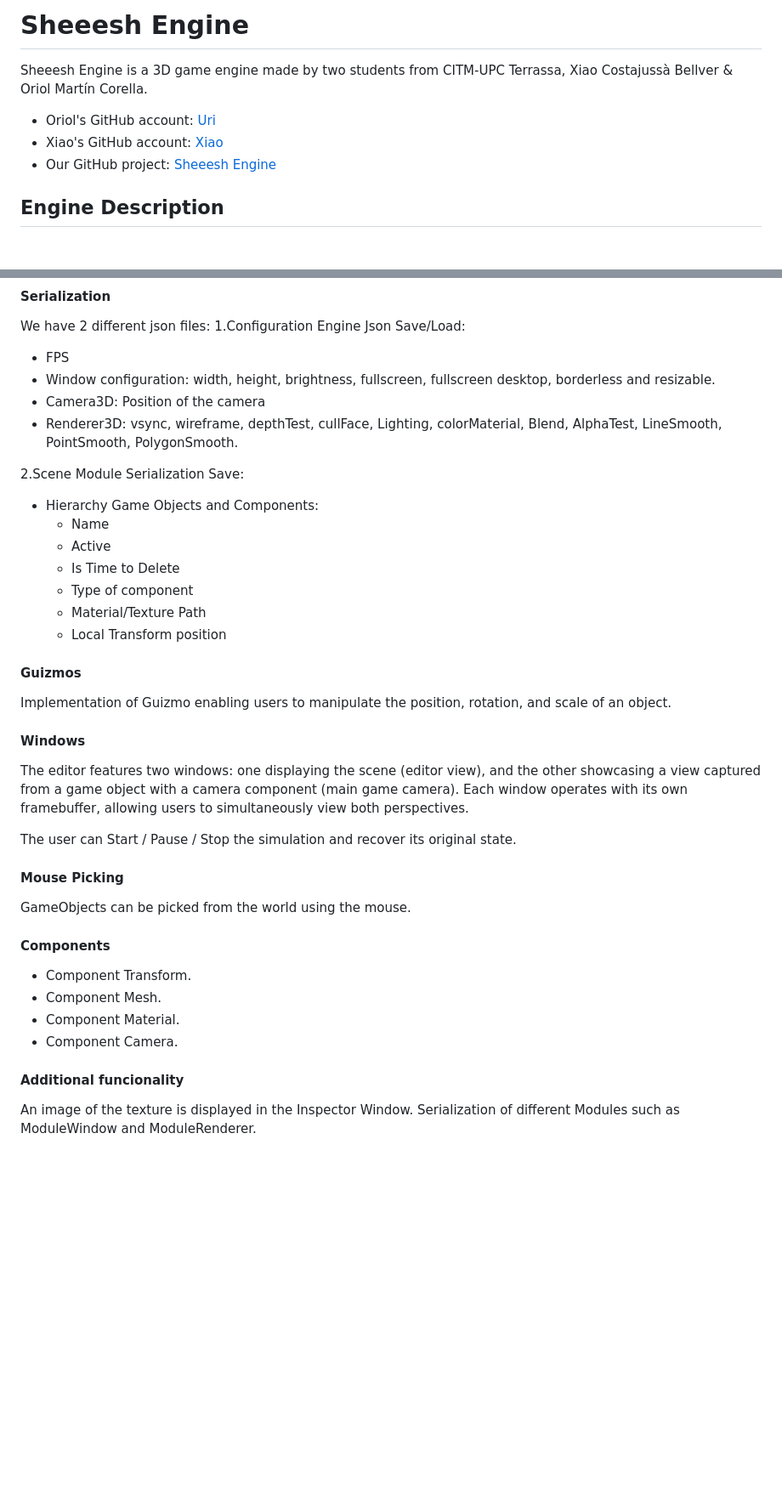
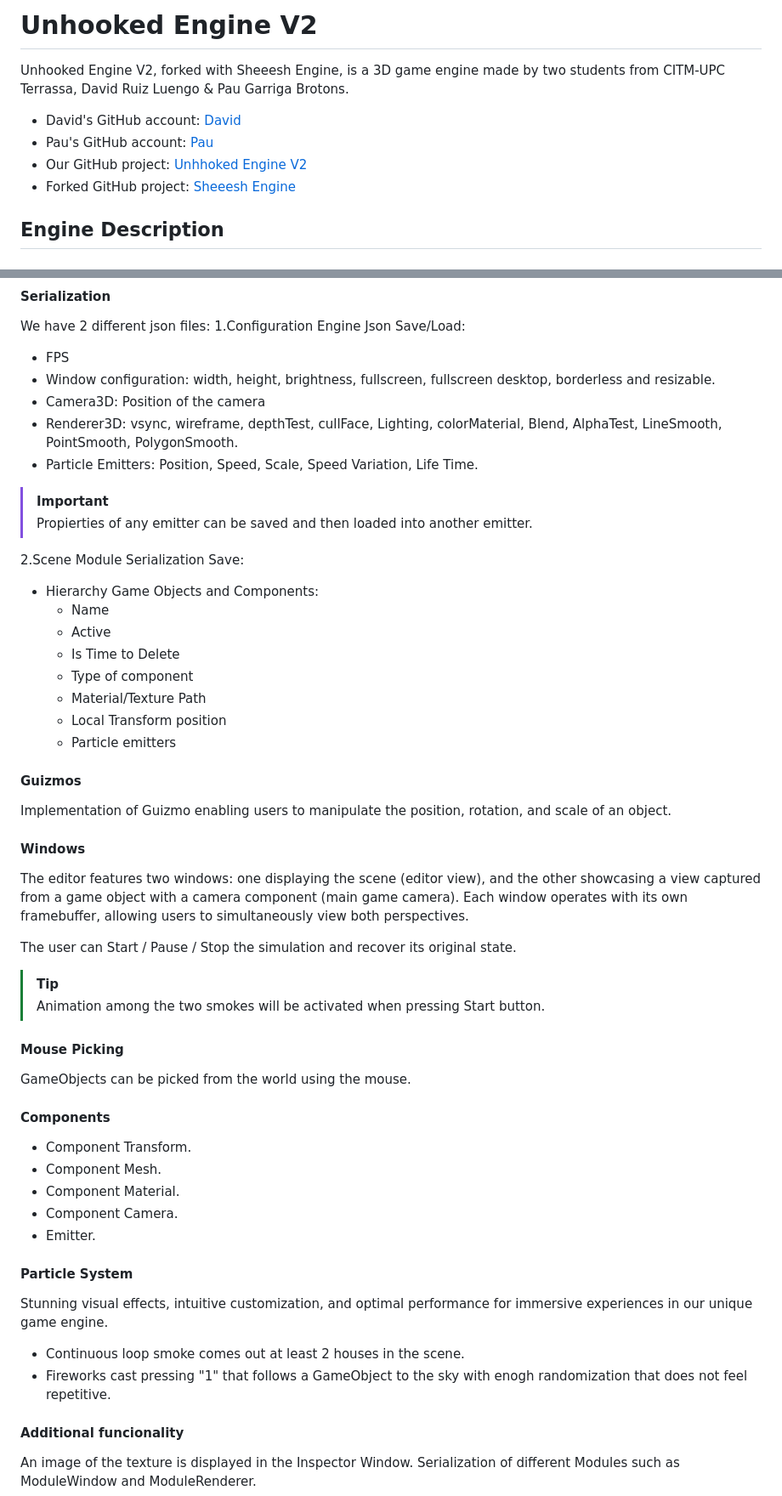
Before and after one commit to xdavido/UnhookedEngine.v2, a Markdown page: README.md, 2 parts joined by grey strips. Shown: that part at 85% size. GitHub-like rendering; blank space fills up the shorter version.

```diff
--- a/README.md
+++ b/README.md
@@ -1,10 +1,12 @@
-# Sheeesh Engine
+# Unhooked Engine V2
 
-Sheeesh Engine is a 3D game engine made by two students from CITM-UPC Terrassa, Xiao Costajussà Bellver & Oriol Martín Corella.
+Unhooked Engine V2, forked with Sheeesh Engine, is a 3D game engine made by two students from CITM-UPC Terrassa, David Ruiz Luengo & Pau Garriga Brotons.
 
-- Oriol's GitHub account: [Uri](https://github.com/Urii98)
-- Xiao's GitHub account: [Xiao](https://github.com/xaitta)
-- Our GitHub project: [Sheeesh Engine](https://github.com/Urii98/SheeeshEngine)
+- David's GitHub account: [David](https://github.com/xdavido)
+- Pau's GitHub account: [Pau](https://github.com/DonnoNonno)
+- Our GitHub project: [Unhhoked Engine V2](https://github.com/xdavido/UnhookedEngine.v2)
+- Forked GitHub project: [Sheeesh Engine](https://github.com/Urii98/SheeeshEngine)
+
 
 
 ## Engine Description
@@ -51,6 +53,9 @@ Save/Load:
 - Window configuration: width, height, brightness, fullscreen, fullscreen desktop, borderless and resizable.
 - Camera3D: Position of the camera
 - Renderer3D: vsync, wireframe, depthTest, cullFace, Lighting, colorMaterial, Blend, AlphaTest, LineSmooth, PointSmooth, PolygonSmooth.
+- Particle Emitters: Position, Speed, Scale, Speed Variation, Life Time.
+>[!IMPORTANT]
+> Propierties of any emitter can be saved and then loaded into another emitter.
 
 2.Scene Module Serialization
 Save:
@@ -61,6 +66,7 @@ Save:
   	- Type of component
   	- Material/Texture Path
   	- Local Transform position
+    - Particle emitters
 
 #### Guizmos
 Implementation of Guizmo enabling users to manipulate the position, rotation, and scale of an object.
@@ -69,7 +75,8 @@ Implementation of Guizmo enabling users to manipulate the position, rotation, an
 The editor features two windows: one displaying the scene (editor view), and the other showcasing a view captured from a game object with a camera component (main game camera). Each window operates with its own framebuffer, allowing users to simultaneously view both perspectives.
 
 The user can Start / Pause / Stop the simulation and recover its original state.
-
+>[!TIP]
+> Animation among the two smokes will be activated when pressing Start button.
 #### Mouse Picking
 GameObjects can be picked from the world using the mouse.
 
@@ -78,6 +85,13 @@ GameObjects can be picked from the world using the mouse.
 - Component Mesh.
 - Component Material.
 - Component Camera.
+- Emitter.
+
+#### Particle System
+Stunning visual effects, intuitive customization, and optimal performance for immersive experiences in our unique game engine.
+
+- Continuous loop smoke comes out at least 2 houses in the scene.
+- Fireworks cast pressing "1" that follows a  GameObject to the sky with enogh randomization that does not feel repetitive.
 
 #### Additional funcionality
 An image of the texture is displayed in the Inspector Window.
```
